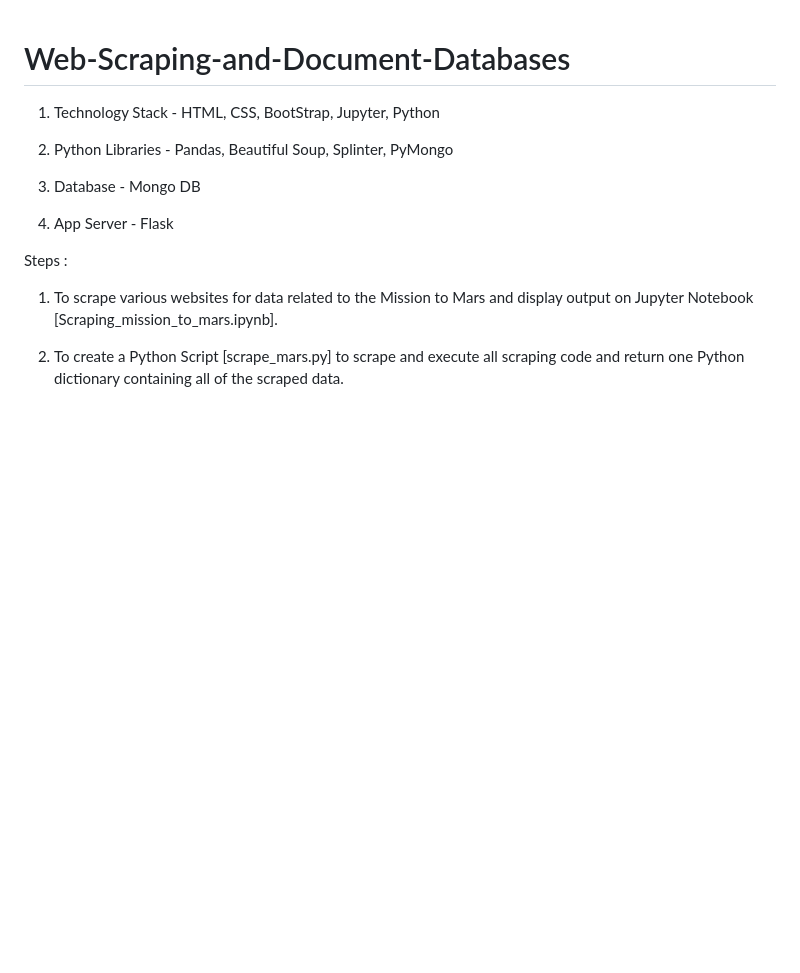
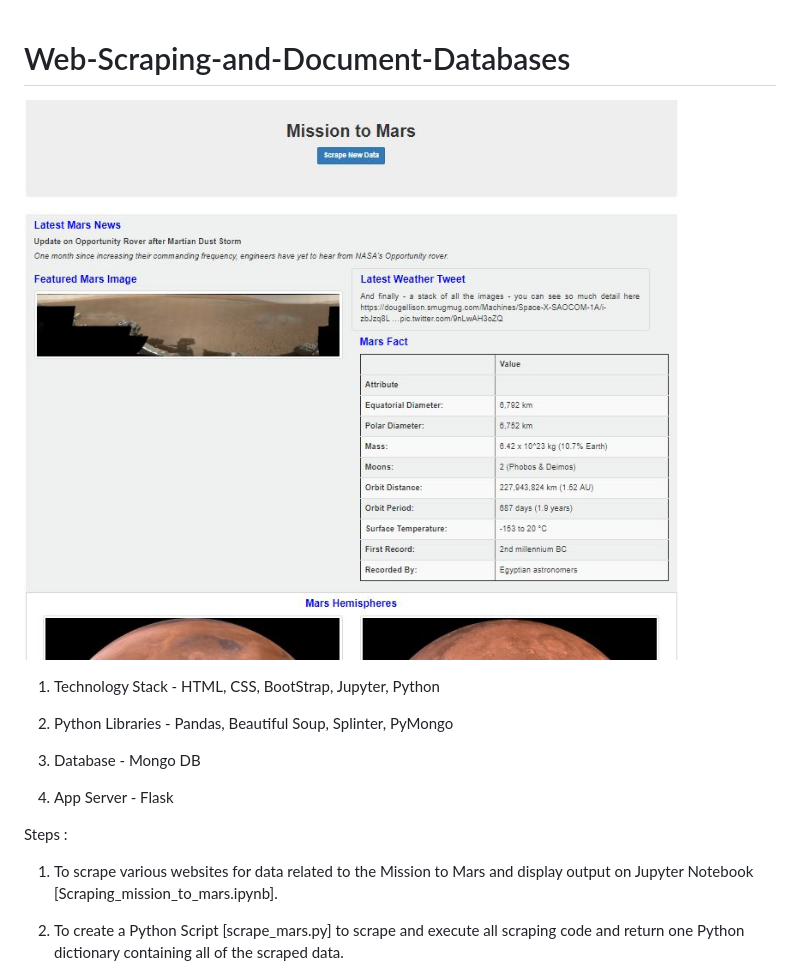
Before and after one commit to Supriya0115/Web-Scraping-and-Document-Databases, a Markdown page: README.md, the part around the change. Rendered like a GitHub page; pictures changed too: Scrape.JPG (added); blank space fills up the shorter version.

```diff
--- a/README.md
+++ b/README.md
@@ -1,5 +1,5 @@
 # Web-Scraping-and-Document-Databases
-
+![](Scrape.JPG)
 1. Technology Stack - HTML, CSS, BootStrap, Jupyter, Python
 
 2. Python Libraries - Pandas, Beautiful Soup, Splinter, PyMongo
```
Also changed, not shown: 1 other file.
